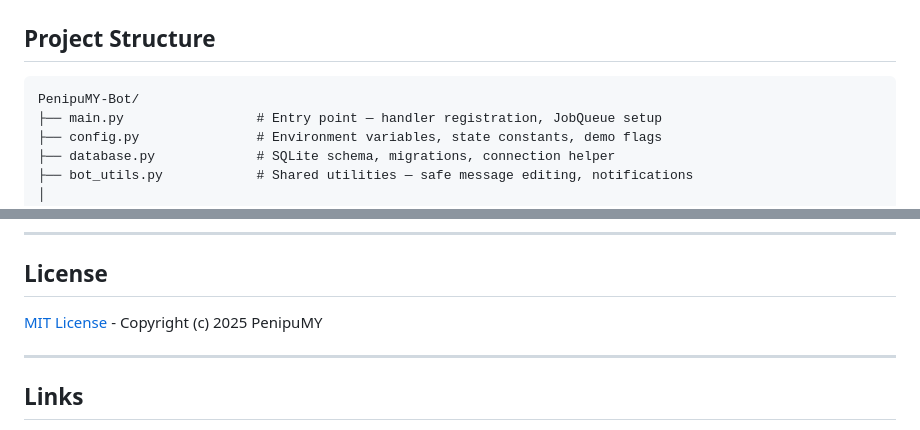
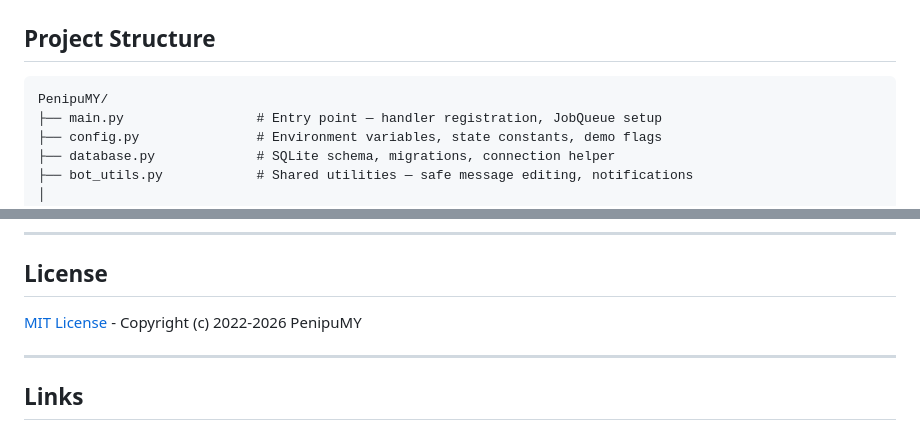
Before and after one commit to affifuddin-hazam/PenipuMY, a Markdown page: README.md, 2 parts joined by grey strips. GitHub-like rendering.

Commit message:
Update docs: fix contact info, repo name, copyright year

````diff
--- a/README.md
+++ b/README.md
@@ -116,7 +116,7 @@ Rate limiting only counts successful live API lookups. Cache hits, skipped looku
 ## Project Structure
 
 ```
-PenipuMY-Bot/
+PenipuMY/
 ├── main.py                 # Entry point — handler registration, JobQueue setup
 ├── config.py               # Environment variables, state constants, demo flags
 ├── database.py             # SQLite schema, migrations, connection helper
@@ -191,7 +191,7 @@ See [CONTRIBUTING.md](CONTRIBUTING.md) for guidelines.
 
 ## License
 
-[MIT License](LICENSE) - Copyright (c) 2025 PenipuMY
+[MIT License](LICENSE) - Copyright (c) 2022-2026 PenipuMY
 
 ---
 
````
Also changed, not shown: CONTRIBUTING.md (+5 -5 lines).
